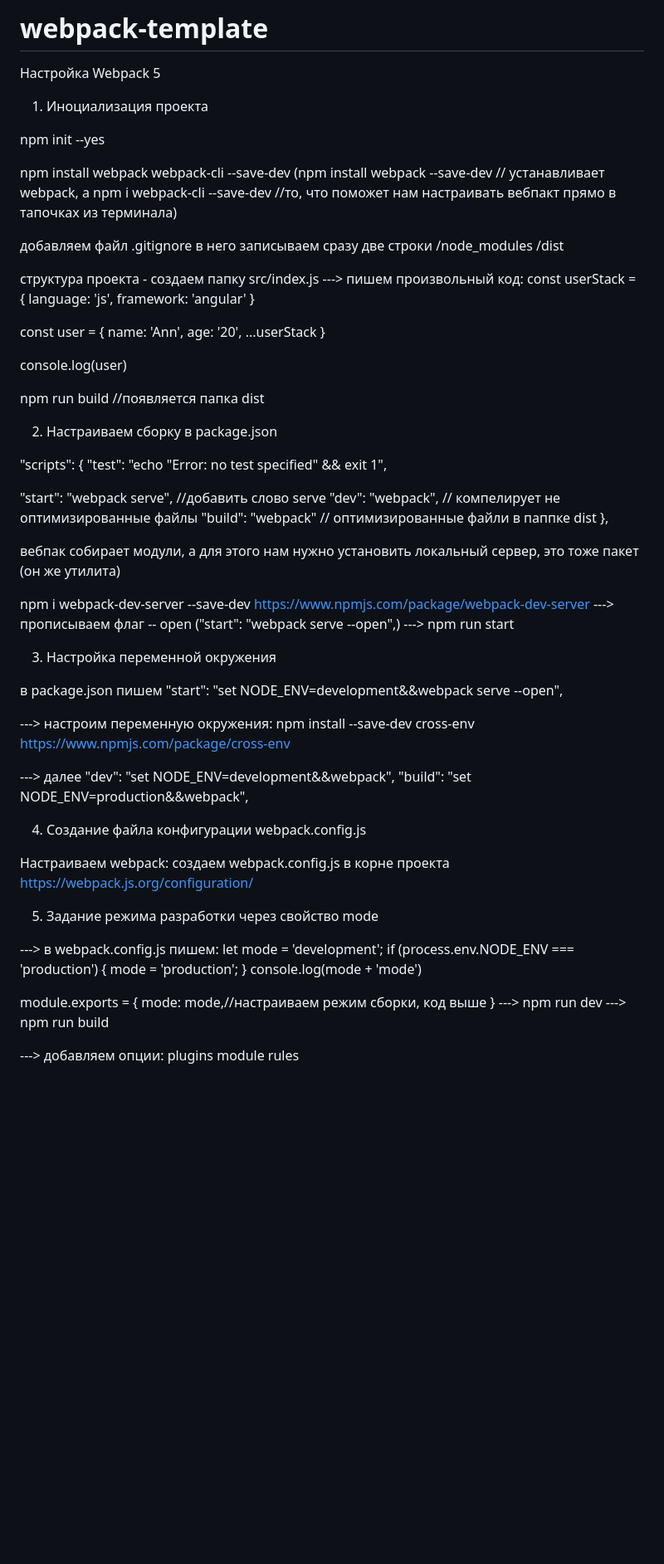
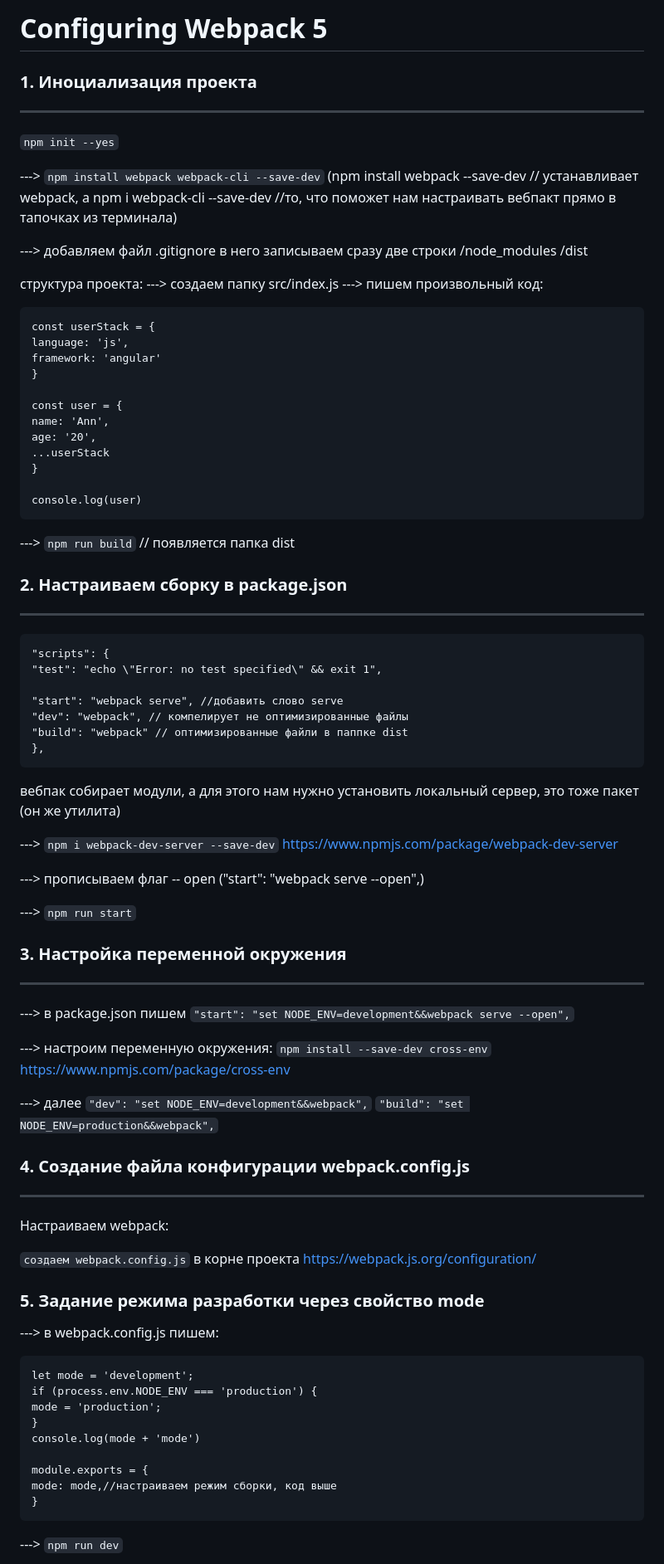
Before and after one commit to Xeni-ya/webpack-template, a Markdown page: README.md, the part around one of its changes. Shown at 83% size. GitHub-like rendering; blank space fills up the shorter version.

Commit message:
refactor: readme

````diff
--- a/README.md
+++ b/README.md
@@ -1,19 +1,22 @@
-# webpack-template
+# Configuring Webpack 5
 
-Настройка Webpack 5
+### 1. Иноциализация проекта
 
-1. Иноциализация проекта
+---
 
-npm init --yes
+`npm init --yes`
 
-npm install webpack webpack-cli --save-dev
+---> `npm install webpack webpack-cli --save-dev`
 (npm install webpack --save-dev // устанавливает webpack, a npm i webpack-cli --save-dev //то, что поможет нам настраивать вебпакт прямо в тапочках из терминала)
 
-добавляем файл .gitignore в него записываем сразу две строки
+---> добавляем файл .gitignore в него записываем сразу две строки
 /node_modules
 /dist
 
-структура проекта - создаем папку src/index.js ---> пишем произвольный код:
+структура проекта:
+---> создаем папку src/index.js ---> пишем произвольный код:
+
+```
 const userStack = {
 language: 'js',
 framework: 'angular'
@@ -26,11 +29,15 @@ age: '20',
 }
 
 console.log(user)
+```
 
-npm run build //появляется папка dist
+---> `npm run build` // появляется папка dist
 
-2. Настраиваем сборку в package.json
+### 2. Настраиваем сборку в package.json
 
+---
+
+```
 "scripts": {
 "test": "echo \"Error: no test specified\" && exit 1",
 
@@ -38,34 +45,44 @@ npm run build //появляется папка dist
 "dev": "webpack", // компелирует не оптимизированные файлы
 "build": "webpack" // оптимизированные файли в паппке dist
 },
+```
 
 вебпак собирает модули, а для этого нам нужно установить локальный сервер, это тоже пакет (он же утилита)
 
-npm i webpack-dev-server --save-dev
+---> `npm i webpack-dev-server --save-dev`
 https://www.npmjs.com/package/webpack-dev-server
+
 ---> прописываем флаг -- open ("start": "webpack serve --open",)
----> npm run start
 
-3. Настройка переменной окружения
+---> `npm run start`
 
-в package.json пишем "start": "set NODE_ENV=development&&webpack serve --open",
+### 3. Настройка переменной окружения
+
+---
+
+---> в package.json пишем `"start": "set NODE_ENV=development&&webpack serve --open",`
 
 ---> настроим переменную окружения:
-npm install --save-dev cross-env
+`npm install --save-dev cross-env`
 https://www.npmjs.com/package/cross-env
 
----> далее "dev": "set NODE_ENV=development&&webpack",
-"build": "set NODE_ENV=production&&webpack",
+---> далее `"dev": "set NODE_ENV=development&&webpack",`
+`"build": "set NODE_ENV=production&&webpack",`
 
-4. Создание файла конфигурации webpack.config.js
+### 4. Создание файла конфигурации webpack.config.js
+
+---
 
 Настраиваем webpack:
-создаем webpack.config.js в корне проекта
+
+`создаем webpack.config.js` в корне проекта
 https://webpack.js.org/configuration/
 
-5. Задание режима разработки через свойство mode
+### 5. Задание режима разработки через свойство mode
 
 ---> в webpack.config.js пишем:
+
+```
 let mode = 'development';
 if (process.env.NODE_ENV === 'production') {
 mode = 'production';
@@ -75,8 +92,7 @@ console.log(mode + 'mode')
 module.exports = {
 mode: mode,//настраиваем режим сборки, код выше
 }
----> npm run dev
----> npm run build
+```
 
----> добавляем опции: plugins module rules
+---> `npm run dev`
 
````
Also changed, not shown: other parts of README.md (+224 -105 lines).
